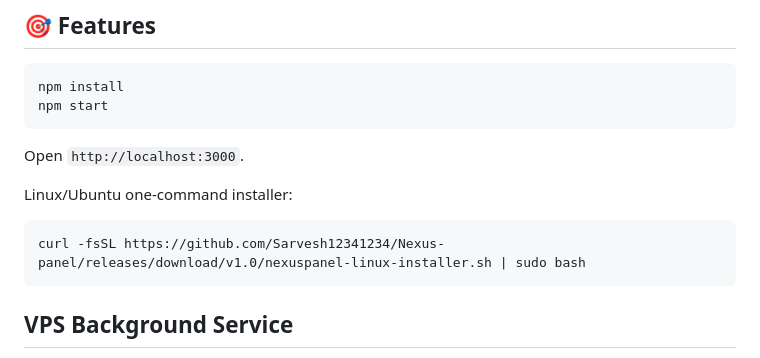
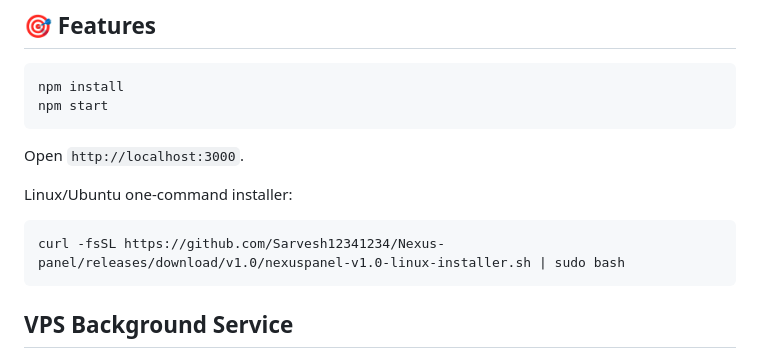
Before and after one commit to Sarvesh12341234/Nexus-panel, a Markdown page: README.md, the part around the change. GitHub-like rendering.

Commit message:
Fix v1.0 installer link

````diff
--- a/README.md
+++ b/README.md
@@ -14,7 +14,7 @@ Open `http://localhost:3000`.
 Linux/Ubuntu one-command installer:
 
 ```bash
-curl -fsSL https://github.com/Sarvesh12341234/Nexus-panel/releases/download/v1.0/nexuspanel-linux-installer.sh | sudo bash
+curl -fsSL https://github.com/Sarvesh12341234/Nexus-panel/releases/download/v1.0/nexuspanel-v1.0-linux-installer.sh | sudo bash
 ```
 
 ## VPS Background Service
````
